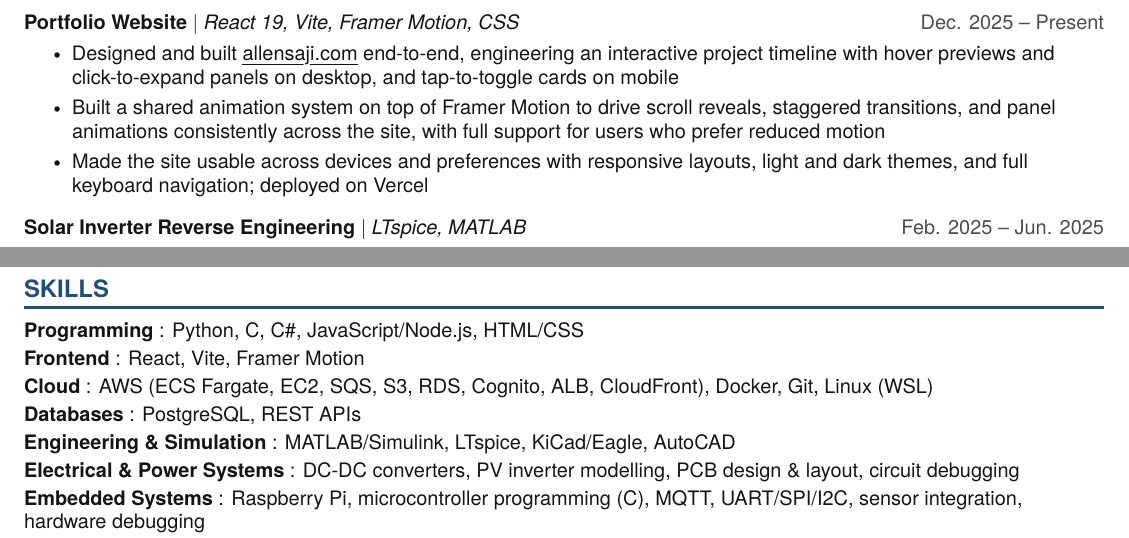
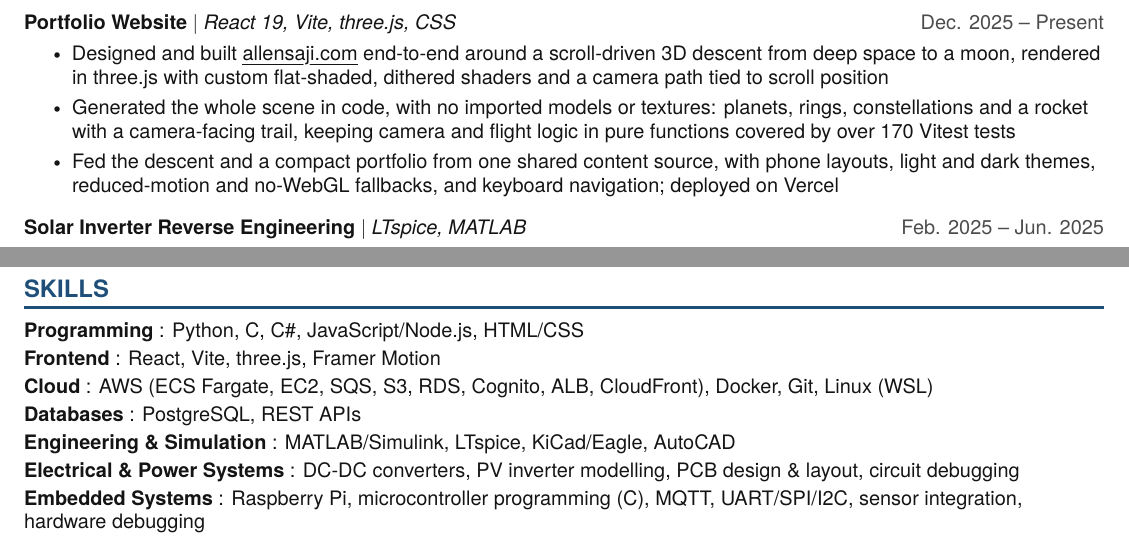
Before and after one commit to unholypot/resume, a LaTeX CV (Allen_Saji_Resume.tex): two parts of page 2 of 2, joined at a grey line, cut so that both start at the same text. Compiled offline with pdfLaTeX.

Commit message:
Update portfolio website entry for the new site
Co-Authored-By: Claude Sonnet 5.5 <noreply@anthropic.com>

```diff
--- a/Allen_Saji_Resume.tex
+++ b/Allen_Saji_Resume.tex
@@ -176,11 +176,11 @@
           \resumeItemListEnd
 
       \resumeProjectHeading
-          {\textbf{Portfolio Website} $|$ \emph{React 19, Vite, Framer Motion, CSS}}{Dec. 2025 -- Present}
+          {\textbf{Portfolio Website} $|$ \emph{React 19, Vite, three.js, CSS}}{Dec. 2025 -- Present}
           \resumeItemListStart
-            \resumeItem{Designed and built \href{https://allensaji.com}{\myuline{allensaji.com}} end-to-end, engineering an interactive project timeline with hover previews and click-to-expand panels on desktop, and tap-to-toggle cards on mobile}
-            \resumeItem{Built a shared animation system on top of Framer Motion to drive scroll reveals, staggered transitions, and panel animations consistently across the site, with full support for users who prefer reduced motion}
-            \resumeItem{Made the site usable across devices and preferences with responsive layouts, light and dark themes, and full keyboard navigation; deployed on Vercel}
+            \resumeItem{Designed and built \href{https://allensaji.com}{\myuline{allensaji.com}} end-to-end around a scroll-driven 3D descent from deep space to a moon, rendered in three.js with custom flat-shaded, dithered shaders and a camera path tied to scroll position}
+            \resumeItem{Generated the whole scene in code, with no imported models or textures: planets, rings, constellations and a rocket with a camera-facing trail, keeping camera and flight logic in pure functions covered by over 170 Vitest tests}
+            \resumeItem{Fed the descent and a compact portfolio from one shared content source, with phone layouts, light and dark themes, reduced-motion and no-WebGL fallbacks, and keyboard navigation; deployed on Vercel}
           \resumeItemListEnd
 
       \resumeProjectHeading
@@ -224,7 +224,7 @@
  \begin{itemize}[leftmargin=0in, label={}]
     \small{\item{
     \textbf{Programming} {: Python, C, C\#, JavaScript/Node.js, HTML/CSS} \vspace{2pt} \\
-    \textbf{Frontend} {: React, Vite, Framer Motion} \vspace{2pt} \\
+    \textbf{Frontend} {: React, Vite, three.js, Framer Motion} \vspace{2pt} \\
     \textbf{Cloud} {: AWS (ECS Fargate, EC2, SQS, S3, RDS, Cognito, ALB, CloudFront), Docker, Git, Linux (WSL)} \vspace{2pt} \\
     \textbf{Databases} {: PostgreSQL, REST APIs} \vspace{2pt} \\
     \textbf{Engineering \& Simulation} {: MATLAB/Simulink, LTspice, KiCad/Eagle, AutoCAD} \vspace{2pt} \\
```
Also changed, not shown: Allen_Saji_Resume.pdf, 1 other file.
